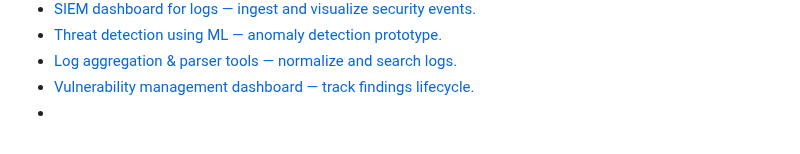
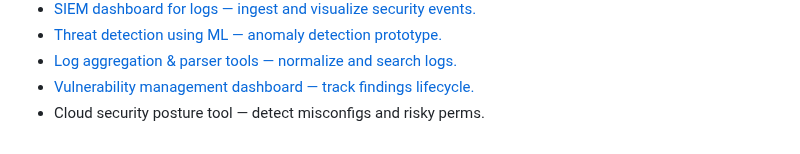
Before and after one commit to aw-junaid/cybersec-projects, a Markdown page: README.md, the part around the change. Rendered like a GitHub page.

```diff
--- a/README.md
+++ b/README.md
@@ -123,4 +123,4 @@
 - [Threat detection using ML — anomaly detection prototype.](https://github.com/aw-junaid/cybersec-projects/tree/main/Projects/Defensive/ml-threat-detection)
 - [Log aggregation & parser tools — normalize and search logs.](https://github.com/aw-junaid/cybersec-projects/tree/main/Projects/Defensive/log-aggregator)
 - [Vulnerability management dashboard — track findings lifecycle.](https://github.com/aw-junaid/cybersec-projects/tree/main/Projects/Defensive/Vulnerability%20management%20dashboard)
--
+- Cloud security posture tool — detect misconfigs and risky perms.
```
